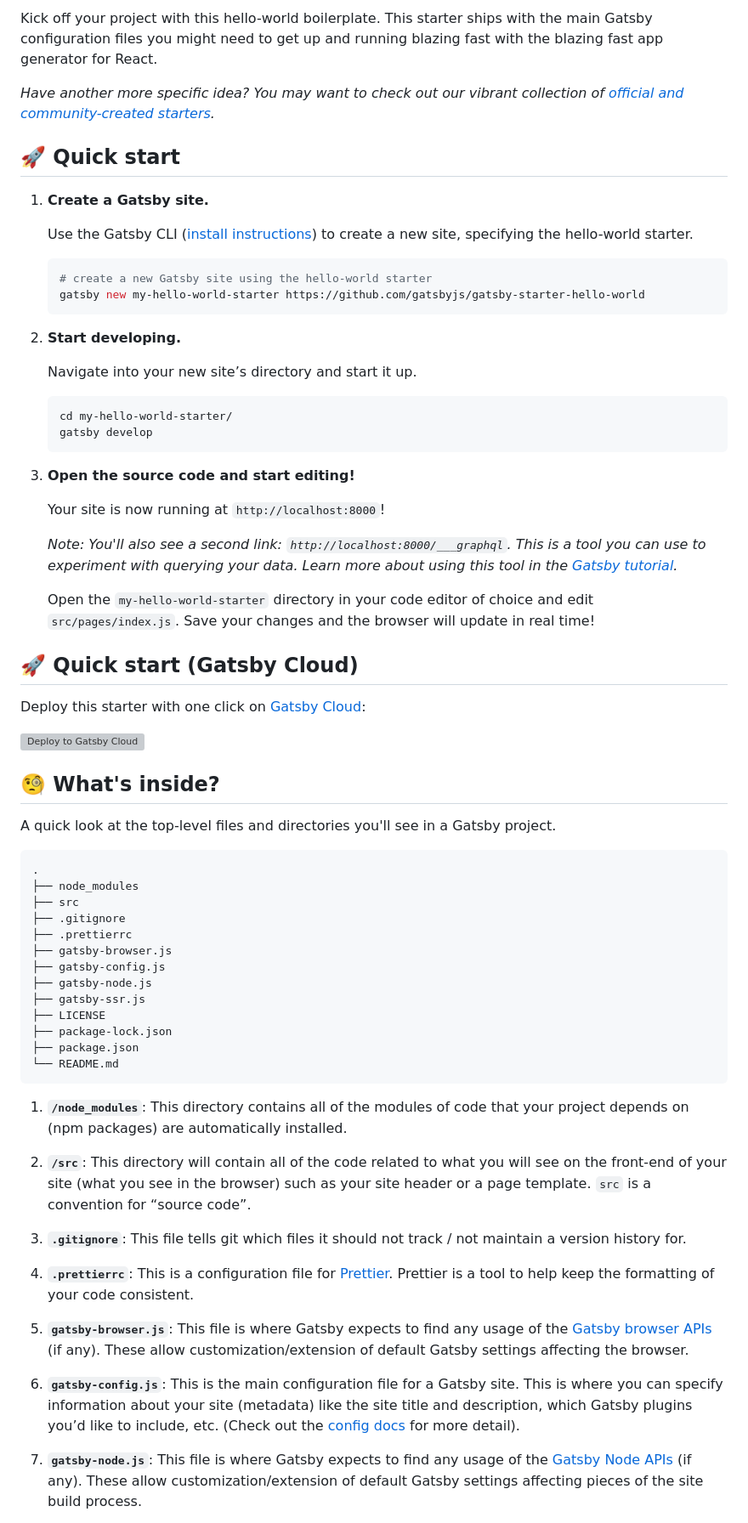
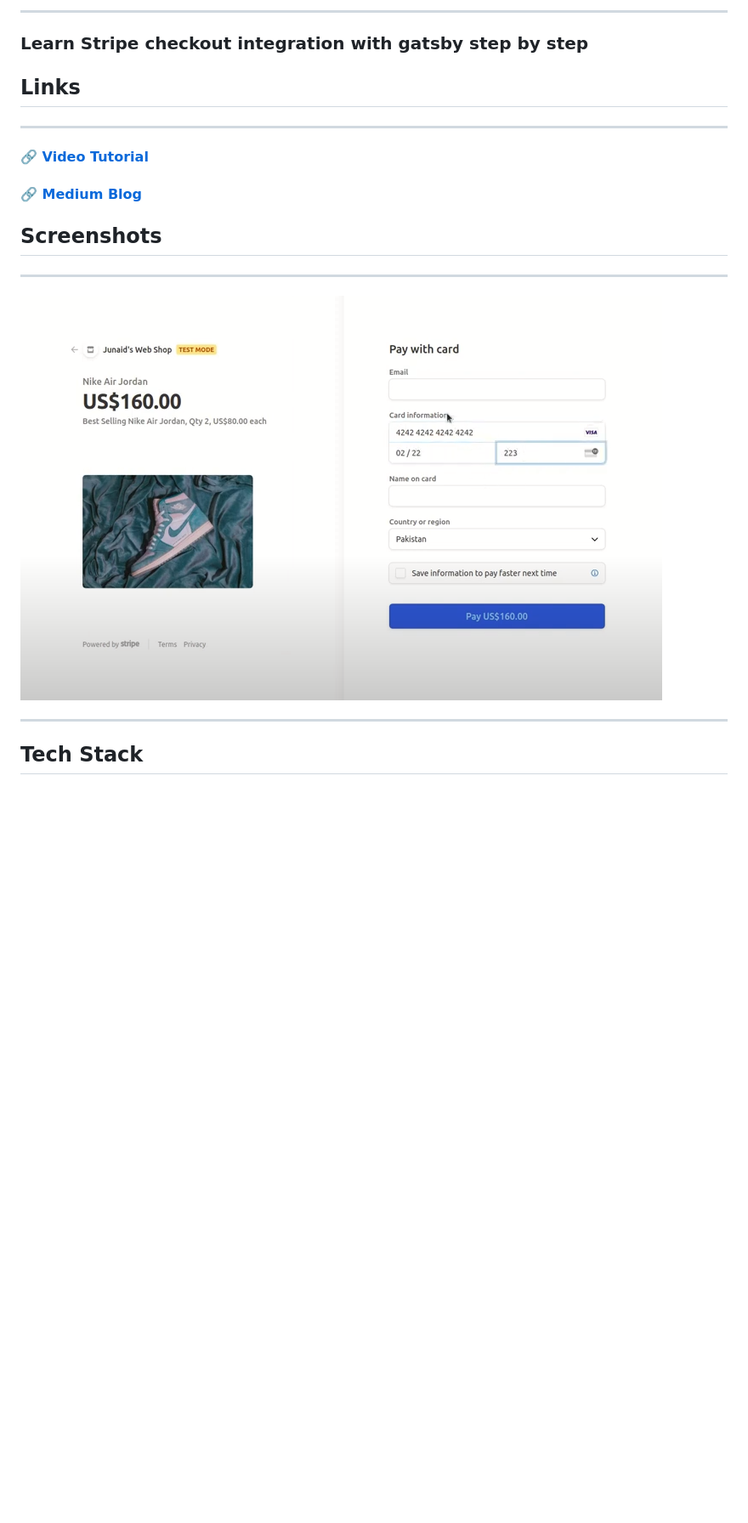
Before and after one commit to developer-junaid/Gatsby-Stripe-Tut, a Markdown page: README.md, the part around the change printed below. Shown: that part at 85% size. GitHub-like rendering; pictures changed too: images/checkout-form.png (added); blank space fills up the shorter version; grey boxes are pictures that could not be loaded.

Commit message:
added images

````diff
--- a/README.md
+++ b/README.md
@@ -10,71 +2,23 @@
 
-Kick off your project with this hello-world boilerplate. This starter ships with the main Gatsby configuration files you might need to get up and running blazing fast with the blazing fast app generator for React.
+---
 
-_Have another more specific idea? You may want to check out our vibrant collection of [official and community-created starters](https://www.gatsbyjs.com/docs/gatsby-starters/)._
+### Learn Stripe checkout integration with gatsby step by step
 
-## 🚀 Quick start
+## Links
 
-1.  **Create a Gatsby site.**
+---
 
-    Use the Gatsby CLI ([install instructions](https://www.gatsbyjs.com/docs/tutorial/part-0/#gatsby-cli)) to create a new site, specifying the hello-world starter.
+#### :link: [Video Tutorial](https://youtu.be/6-D9YWYoMf0)
 
-    ```shell
-    # create a new Gatsby site using the hello-world starter
-    gatsby new my-hello-world-starter https://github.com/gatsbyjs/gatsby-starter-hello-world
-    ```
+#### :link: [Medium Blog](https://medium.com/@developer-junaid/quickstart-gatsby-stripe-checkout-a661dde1a98c)
 
-1.  **Start developing.**
+## Screenshots
 
-    Navigate into your new site’s directory and start it up.
+---
 
-    ```shell
-    cd my-hello-world-starter/
-    gatsby develop
-    ```
+<img src="./images/checkout-form.png">
 
-1.  **Open the source code and start editing!**
+---
 
-    Your site is now running at `http://localhost:8000`!
+## Tech Stack
 
-    _Note: You'll also see a second link: _`http://localhost:8000/___graphql`_. This is a tool you can use to experiment with querying your data. Learn more about using this tool in the [Gatsby tutorial](https://www.gatsbyjs.com/tutorial/part-five/#introducing-graphiql)._
-
-    Open the `my-hello-world-starter` directory in your code editor of choice and edit `src/pages/index.js`. Save your changes and the browser will update in real time!
-
-## 🚀 Quick start (Gatsby Cloud)
-
-Deploy this starter with one click on [Gatsby Cloud](https://www.gatsbyjs.com/cloud/):
-
-[<img src="https://www.gatsbyjs.com/deploynow.svg" alt="Deploy to Gatsby Cloud">](https://www.gatsbyjs.com/dashboard/deploynow?url=https://github.com/gatsbyjs/gatsby-starter-hello-world)
-
-## 🧐 What's inside?
-
-A quick look at the top-level files and directories you'll see in a Gatsby project.
-
-    .
-    ├── node_modules
-    ├── src
-    ├── .gitignore
-    ├── .prettierrc
-    ├── gatsby-browser.js
-    ├── gatsby-config.js
-    ├── gatsby-node.js
-    ├── gatsby-ssr.js
-    ├── LICENSE
-    ├── package-lock.json
-    ├── package.json
-    └── README.md
-
-1.  **`/node_modules`**: This directory contains all of the modules of code that your project depends on (npm packages) are automatically installed.
-
-2.  **`/src`**: This directory will contain all of the code related to what you will see on the front-end of your site (what you see in the browser) such as your site header or a page template. `src` is a convention for “source code”.
-
-3.  **`.gitignore`**: This file tells git which files it should not track / not maintain a version history for.
-
-4.  **`.prettierrc`**: This is a configuration file for [Prettier](https://prettier.io/). Prettier is a tool to help keep the formatting of your code consistent.
-
-5.  **`gatsby-browser.js`**: This file is where Gatsby expects to find any usage of the [Gatsby browser APIs](https://www.gatsbyjs.com/docs/reference/config-files/gatsby-browser/) (if any). These allow customization/extension of default Gatsby settings affecting the browser.
-
-6.  **`gatsby-config.js`**: This is the main configuration file for a Gatsby site. This is where you can specify information about your site (metadata) like the site title and description, which Gatsby plugins you’d like to include, etc. (Check out the [config docs](https://www.gatsbyjs.com/docs/reference/config-files/gatsby-config/) for more detail).
-
-7.  **`gatsby-node.js`**: This file is where Gatsby expects to find any usage of the [Gatsby Node APIs](https://www.gatsbyjs.com/docs/reference/config-files/gatsby-node/) (if any). These allow customization/extension of default Gatsby settings affecting pieces of the site build process.
-
````
Also changed, not shown: other parts of README.md (+3 -34 lines).
